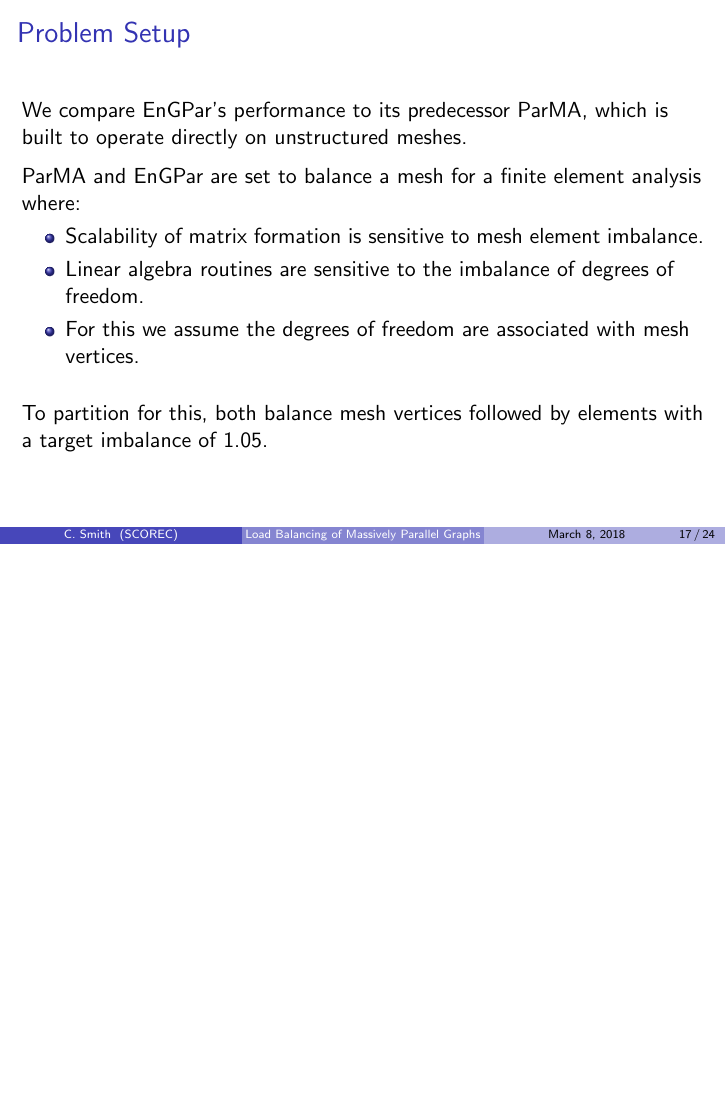
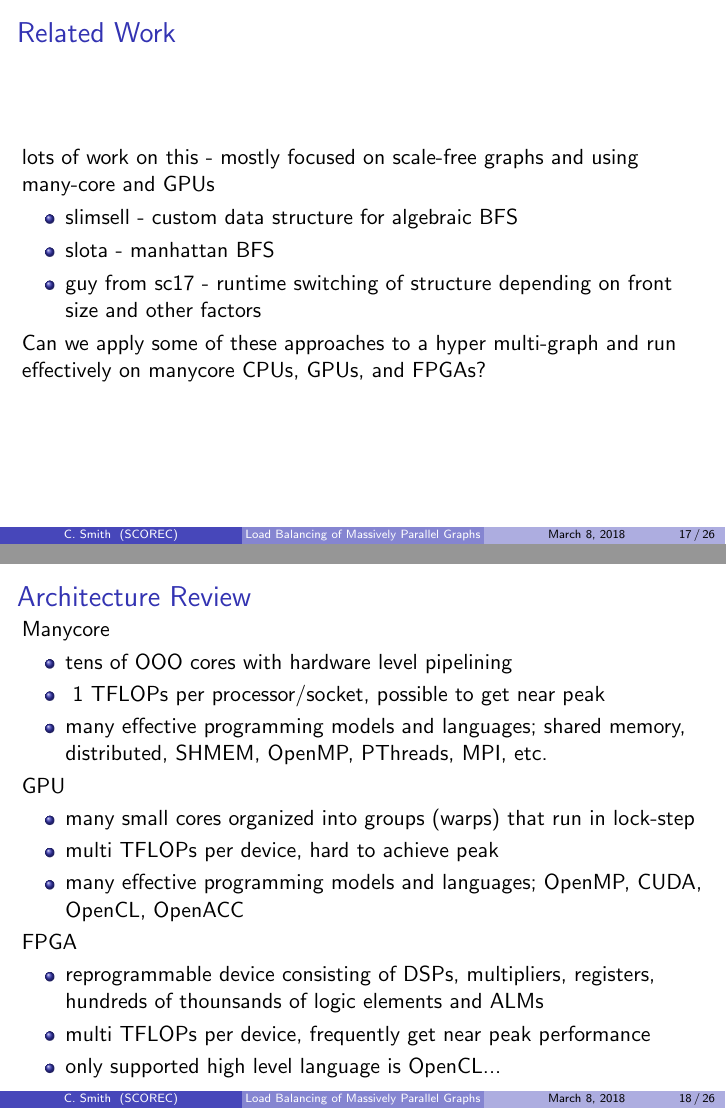
Before and after one commit to SCOREC/EnGPar-Docs, LaTeX slides (presentation.tex): page 17 of 24 before the commit and pages 17 and 18 of 26 after it, the two joined at a grey line, the shorter picture padded with empty space. Compiled offline with pdfLaTeX.

Commit message:
bfs section

```diff
--- a/presentation.tex
+++ b/presentation.tex
@@ -304,6 +304,46 @@ Rensselaer Polytechnic Institute
   \end{minipage}
 \end{frame}
 
+\section{Accelerating BFS}
+
+\begin{frame}
+  \frametitle{Related Work}
+  lots of work on this - mostly focused on scale-free graphs and using many-core
+  and GPUs
+  \begin{itemize}
+    \item slimsell - custom data structure for algebraic BFS
+    \item slota - manhattan BFS
+    \item guy from sc17 - runtime switching of structure depending on front size
+      and other factors
+  \end{itemize}
+  Can we apply some of these approaches to a hyper multi-graph and run
+  effectively on manycore CPUs, GPUs, and FPGAs?
+\end{frame}
+
+\begin{frame}
+  \frametitle{Architecture Review}
+  Manycore
+  \begin{itemize}
+    \item tens of OOO cores with hardware level pipelining
+    \item ~1 TFLOPs per processor/socket, possible to get near peak
+    \item many effective programming models and languages; shared memory,
+      distributed, SHMEM, OpenMP, PThreads, MPI, etc.
+  \end{itemize}
+  GPU
+  \begin{itemize}
+    \item many small cores organized into groups (warps) that run in lock-step
+    \item multi TFLOPs per device, hard to achieve peak
+    \item many effective programming models and languages; OpenMP, CUDA, OpenCL,
+      OpenACC
+  \end{itemize}
+  FPGA
+  \begin{itemize}
+    \item reprogrammable device consisting of DSPs, multipliers, registers, hundreds of
+      thounsands of logic elements and ALMs
+    \item multi TFLOPs per device, frequently get near peak performance
+    \item only supported high level language is OpenCL...
+  \end{itemize}
+\end{frame}
 
 \section{Comparison to ParMA}
 
```
